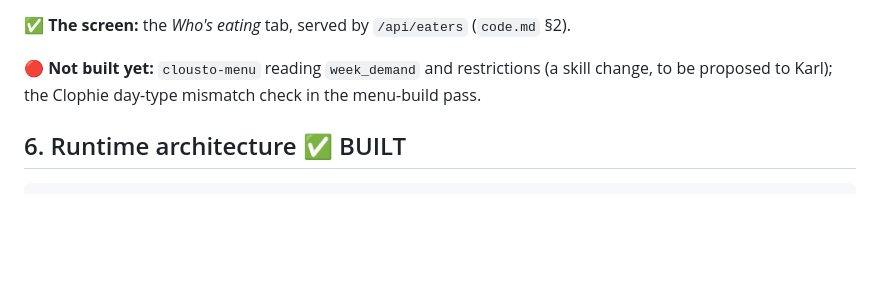
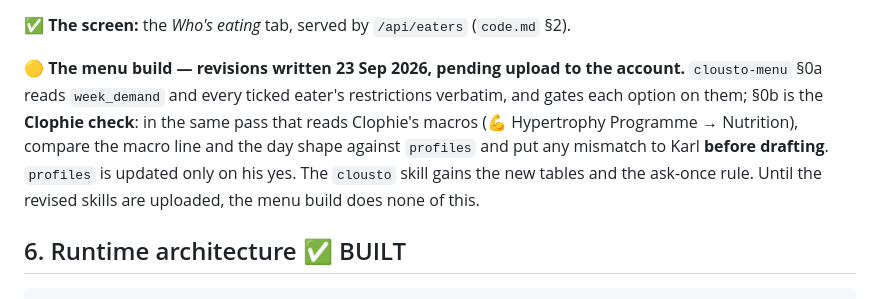
Before and after one commit to torquemad4/kitchen, a Markdown page: docs/architecture.md, the part around the change. Rendered like a GitHub page; blank space fills up the shorter version.

Commit message:
docs: the menu-build half of eater profiles, and where it stands
Co-Authored-By: Claude Opus 5.5 <noreply@anthropic.com>
Claude-Session: https://claude.ai/code/session_017VBjZ9mwY4RRmMCHTvBNzq

```diff
--- a/docs/architecture.md
+++ b/docs/architecture.md
@@ -587,9 +587,13 @@ Access identity). Migration: `migrate-eaters.sql`.
 
 ✅ **The screen:** the *Who's eating* tab, served by `/api/eaters` (`code.md` §2).
 
-🔴 **Not built yet:** `clousto-menu` reading `week_demand`
-and restrictions (a skill change, to be proposed to Karl); the Clophie day-type
-mismatch check in the menu-build pass.
+🟡 **The menu build — revisions written 23 Sep 2026, pending upload to the account.**
+`clousto-menu` §0a reads `week_demand` and every ticked eater's restrictions verbatim,
+and gates each option on them; §0b is the **Clophie check**: in the same pass that
+reads Clophie's macros (💪 Hypertrophy Programme → Nutrition), compare the macro line
+and the day shape against `profiles` and put any mismatch to Karl **before drafting**.
+`profiles` is updated only on his yes. The `clousto` skill gains the new tables and the
+ask-once rule. Until the revised skills are uploaded, the menu build does none of this.
 
 ## 6. Runtime architecture ✅ BUILT
 
```
